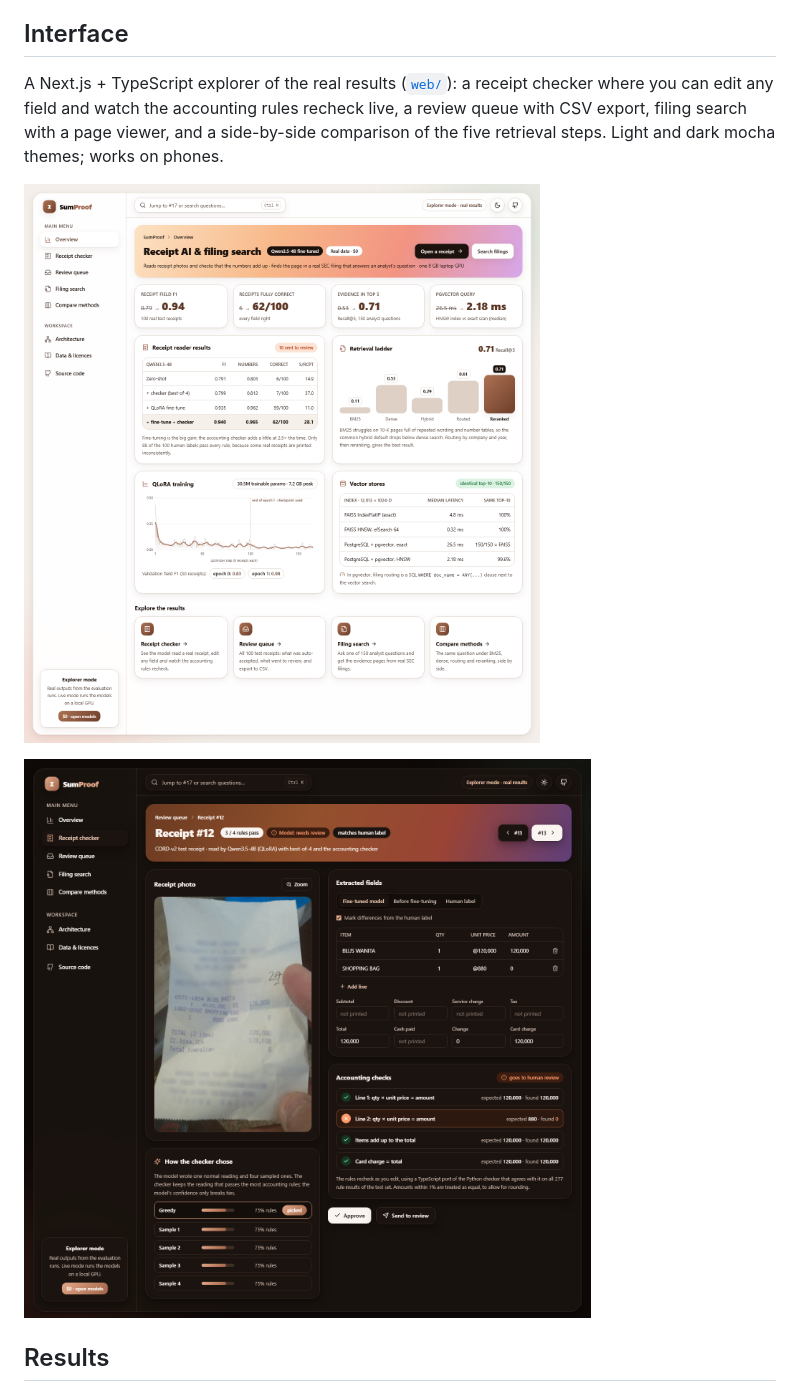
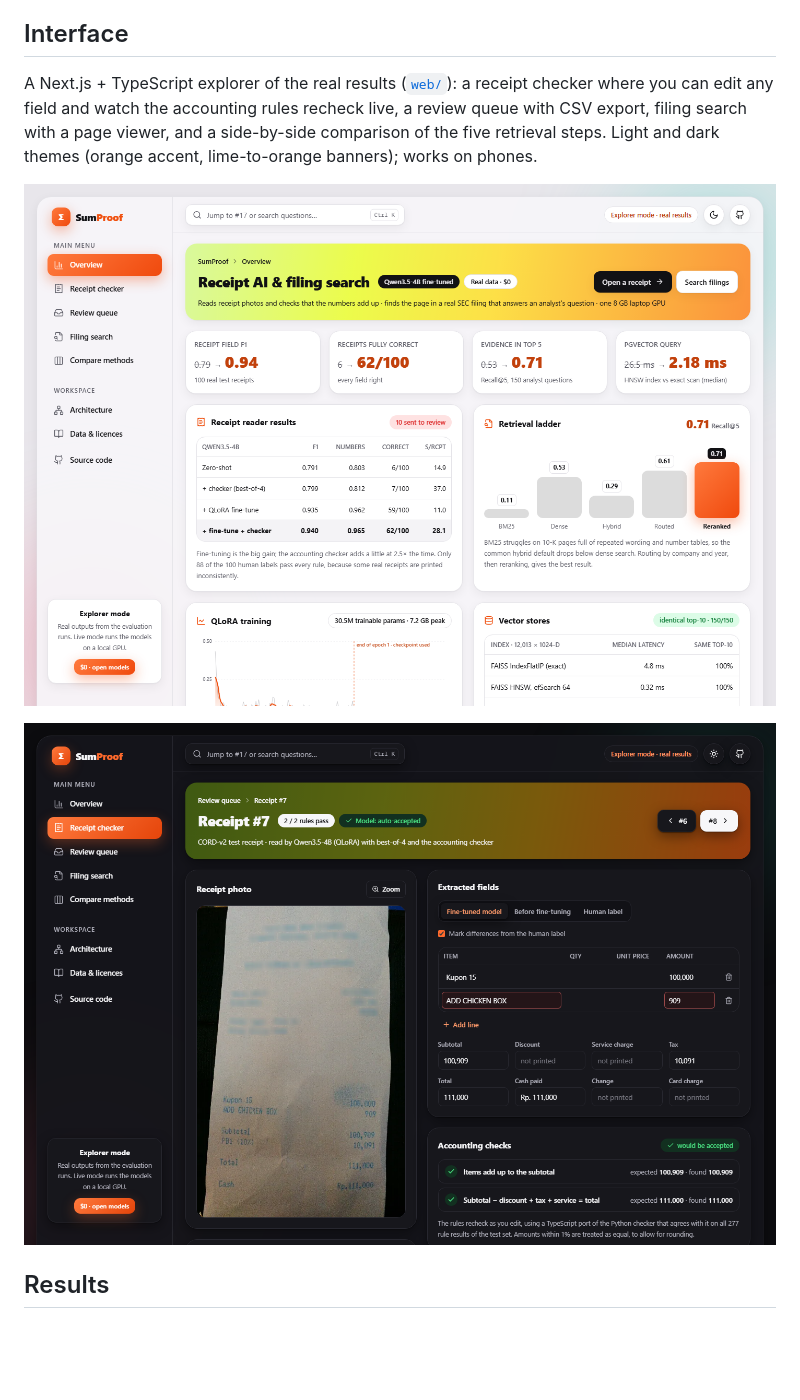
Before and after one commit to WAYTECHG/SumProof, a Markdown page: README.md, the part around the change. Drawn GitHub-style; pictures changed too: docs/interface-checker.png, docs/interface-overview.png; blank space fills up the shorter version.

Commit message:
Interface: orange accent, lime-orange banners, grey canvas

```diff
--- a/README.md
+++ b/README.md
@@ -79,7 +79,7 @@ Solid boxes run for every request; dashed boxes are offline steps that run once.
 
 ## Interface
 
-A Next.js + TypeScript explorer of the real results ([`web/`](web/)): a receipt checker where you can edit any field and watch the accounting rules recheck live, a review queue with CSV export, filing search with a page viewer, and a side-by-side comparison of the five retrieval steps. Light and dark mocha themes; works on phones.
+A Next.js + TypeScript explorer of the real results ([`web/`](web/)): a receipt checker where you can edit any field and watch the accounting rules recheck live, a review queue with CSV export, filing search with a page viewer, and a side-by-side comparison of the five retrieval steps. Light and dark themes (orange accent, lime-to-orange banners); works on phones.
 
 ![SumProof interface: overview](docs/interface-overview.png)
 
```
Also changed, not shown: 15 other files.
